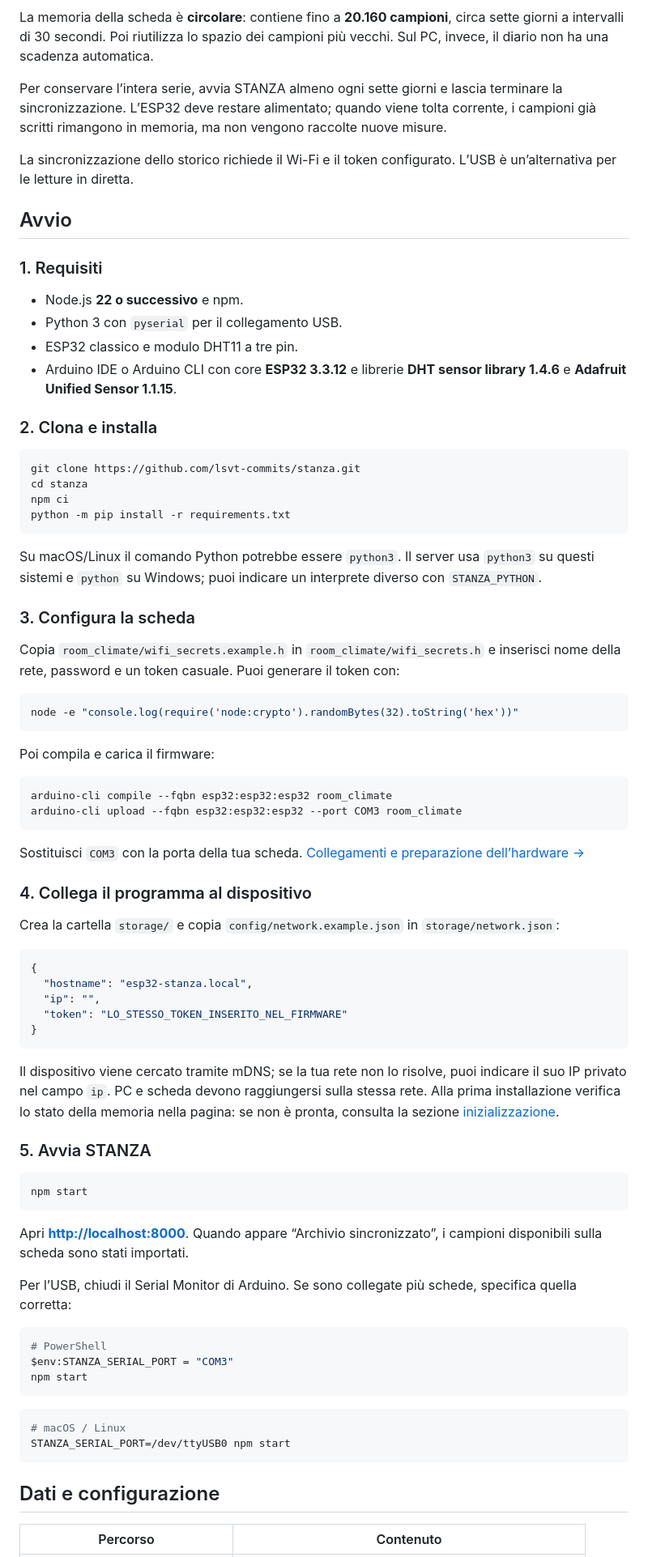
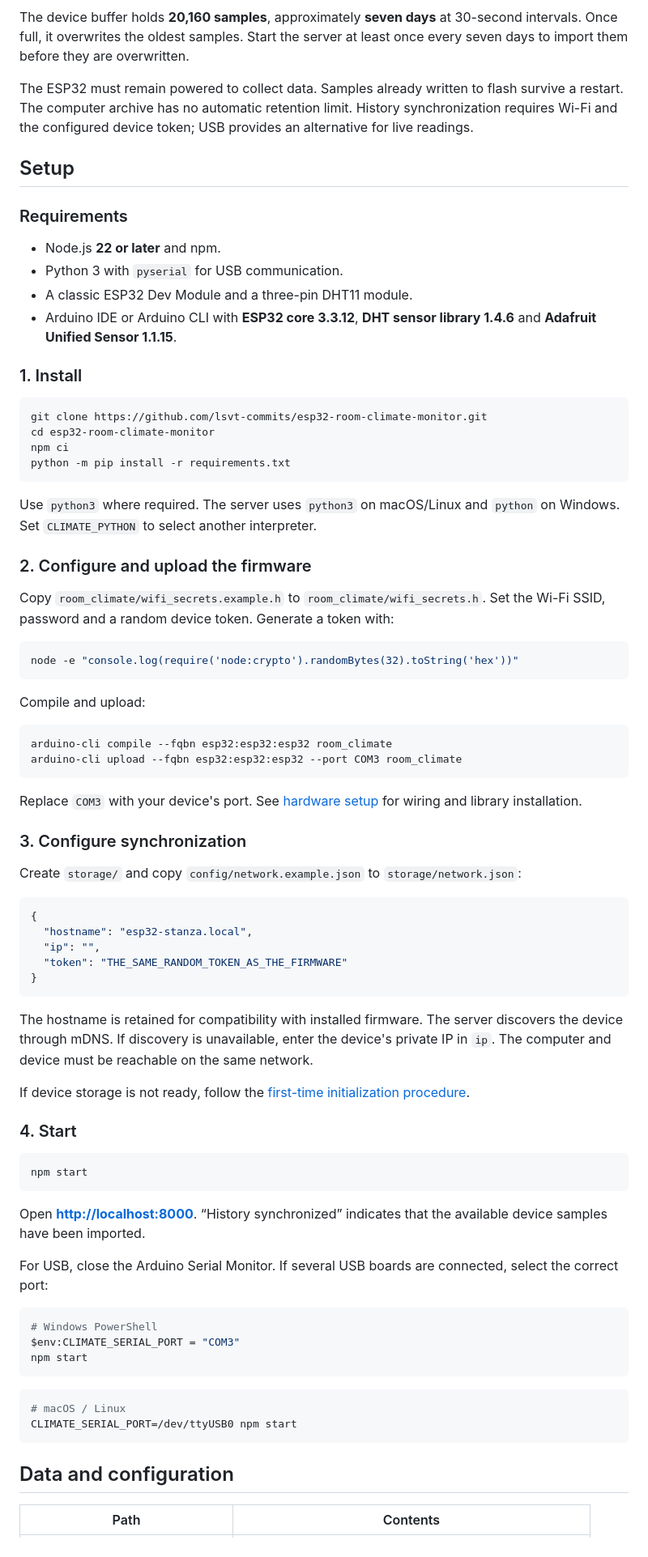
Before and after one commit to lsvt-commits/esp32-room-climate-monitor, a Markdown page: README.md, the part around the change printed below. Shown: that part at 81% size. Rendered like a GitHub page.

````diff
--- a/README.md
+++ b/README.md
@@ -73,84 +67,84 @@ flowchart LR
 ```
 
-La memoria della scheda è **circolare**: contiene fino a **20.160 campioni**, circa sette giorni a intervalli di 30 secondi. Poi riutilizza lo spazio dei campioni più vecchi. Sul PC, invece, il diario non ha una scadenza automatica.
+The device buffer holds **20,160 samples**, approximately **seven days** at 30-second intervals. Once full, it overwrites the oldest samples. Start the server at least once every seven days to import them before they are overwritten.
 
-Per conservare l’intera serie, avvia STANZA almeno ogni sette giorni e lascia terminare la sincronizzazione. L’ESP32 deve restare alimentato; quando viene tolta corrente, i campioni già scritti rimangono in memoria, ma non vengono raccolte nuove misure.
+The ESP32 must remain powered to collect data. Samples already written to flash survive a restart. The computer archive has no automatic retention limit. History synchronization requires Wi-Fi and the configured device token; USB provides an alternative for live readings.
 
-La sincronizzazione dello storico richiede il Wi-Fi e il token configurato. L’USB è un’alternativa per le letture in diretta.
+## Setup
 
-## Avvio
+### Requirements
 
-### 1. Requisiti
+- Node.js **22 or later** and npm.
+- Python 3 with `pyserial` for USB communication.
+- A classic ESP32 Dev Module and a three-pin DHT11 module.
+- Arduino IDE or Arduino CLI with **ESP32 core 3.3.12**, **DHT sensor library 1.4.6** and **Adafruit Unified Sensor 1.1.15**.
 
-- Node.js **22 o successivo** e npm.
-- Python 3 con `pyserial` per il collegamento USB.
-- ESP32 classico e modulo DHT11 a tre pin.
-- Arduino IDE o Arduino CLI con core **ESP32 3.3.12** e librerie **DHT sensor library 1.4.6** e **Adafruit Unified Sensor 1.1.15**.
-
-### 2. Clona e installa
+### 1. Install
 
 ```sh
-git clone https://github.com/lsvt-commits/stanza.git
-cd stanza
+git clone https://github.com/lsvt-commits/esp32-room-climate-monitor.git
+cd esp32-room-climate-monitor
 npm ci
 python -m pip install -r requirements.txt
 ```
 
-Su macOS/Linux il comando Python potrebbe essere `python3`. Il server usa `python3` su questi sistemi e `python` su Windows; puoi indicare un interprete diverso con `STANZA_PYTHON`.
+Use `python3` where required. The server uses `python3` on macOS/Linux and `python` on Windows. Set `CLIMATE_PYTHON` to select another interpreter.
 
-### 3. Configura la scheda
+### 2. Configure and upload the firmware
 
-Copia `room_climate/wifi_secrets.example.h` in `room_climate/wifi_secrets.h` e inserisci nome della rete, password e un token casuale. Puoi generare il token con:
+Copy `room_climate/wifi_secrets.example.h` to `room_climate/wifi_secrets.h`. Set the Wi-Fi SSID, password and a random device token. Generate a token with:
 
 ```sh
 node -e "console.log(require('node:crypto').randomBytes(32).toString('hex'))"
 ```
 
-Poi compila e carica il firmware:
+Compile and upload:
 
 ```sh
 arduino-cli compile --fqbn esp32:esp32:esp32 room_climate
 arduino-cli upload --fqbn esp32:esp32:esp32 --port COM3 room_climate
 ```
 
-Sostituisci `COM3` con la porta della tua scheda. [Collegamenti e preparazione dell’hardware →](docs/hardware.md)
+Replace `COM3` with your device's port. See [hardware setup](docs/hardware.md) for wiring and library installation.
 
-### 4. Collega il programma al dispositivo
+### 3. Configure synchronization
 
-Crea la cartella `storage/` e copia `config/network.example.json` in `storage/network.json`:
+Create `storage/` and copy `config/network.example.json` to `storage/network.json`:
 
 ```json
 {
   "hostname": "esp32-stanza.local",
   "ip": "",
-  "token": "LO_STESSO_TOKEN_INSERITO_NEL_FIRMWARE"
+  "token": "THE_SAME_RANDOM_TOKEN_AS_THE_FIRMWARE"
 }
 ```
 
-Il dispositivo viene cercato tramite mDNS; se la tua rete non lo risolve, puoi indicare il suo IP privato nel campo `ip`. PC e scheda devono raggiungersi sulla stessa rete. Alla prima installazione verifica lo stato della memoria nella pagina: se non è pronta, consulta la sezione [inizializzazione](docs/architecture.md#prima-inizializzazione-della-memoria).
+The hostname is retained for compatibility with installed firmware. The server discovers the device through mDNS. If discovery is unavailable, enter the device's private IP in `ip`. The computer and device must be reachable on the same network.
 
-### 5. Avvia STANZA
+If device storage is not ready, follow the [first-time initialization procedure](docs/architecture.md#first-time-storage-initialization).
+
+### 4. Start
 
 ```sh
 npm start
 ```
 
-Apri **[http://localhost:8000](http://localhost:8000)**. Quando appare “Archivio sincronizzato”, i campioni disponibili sulla scheda sono stati importati.
+Open **[http://localhost:8000](http://localhost:8000)**. “History synchronized” indicates that the available device samples have been imported.
 
-Per l’USB, chiudi il Serial Monitor di Arduino. Se sono collegate più schede, specifica quella corretta:
+For USB, close the Arduino Serial Monitor. If several USB boards are connected, select the correct port:
 
 ```powershell
-# PowerShell
-$env:STANZA_SERIAL_PORT = "COM3"
+# Windows PowerShell
+$env:CLIMATE_SERIAL_PORT = "COM3"
 npm start
 ```
 
 ```sh
 # macOS / Linux
-STANZA_SERIAL_PORT=/dev/ttyUSB0 npm start
+CLIMATE_SERIAL_PORT=/dev/ttyUSB0 npm start
 ```
 
-## Dati e configurazione
+## Data and configuration
 
-| Percorso | Contenuto |
+| Path | Contents |
 |---|---|
````
Also changed, not shown: other parts of README.md (+62 -77 lines), docs/architecture.md (+59 -57 lines), docs/hardware.md (+32 -32 lines), docs/images/desktop.png, docs/images/diary.png, docs/images/mobile.png.
